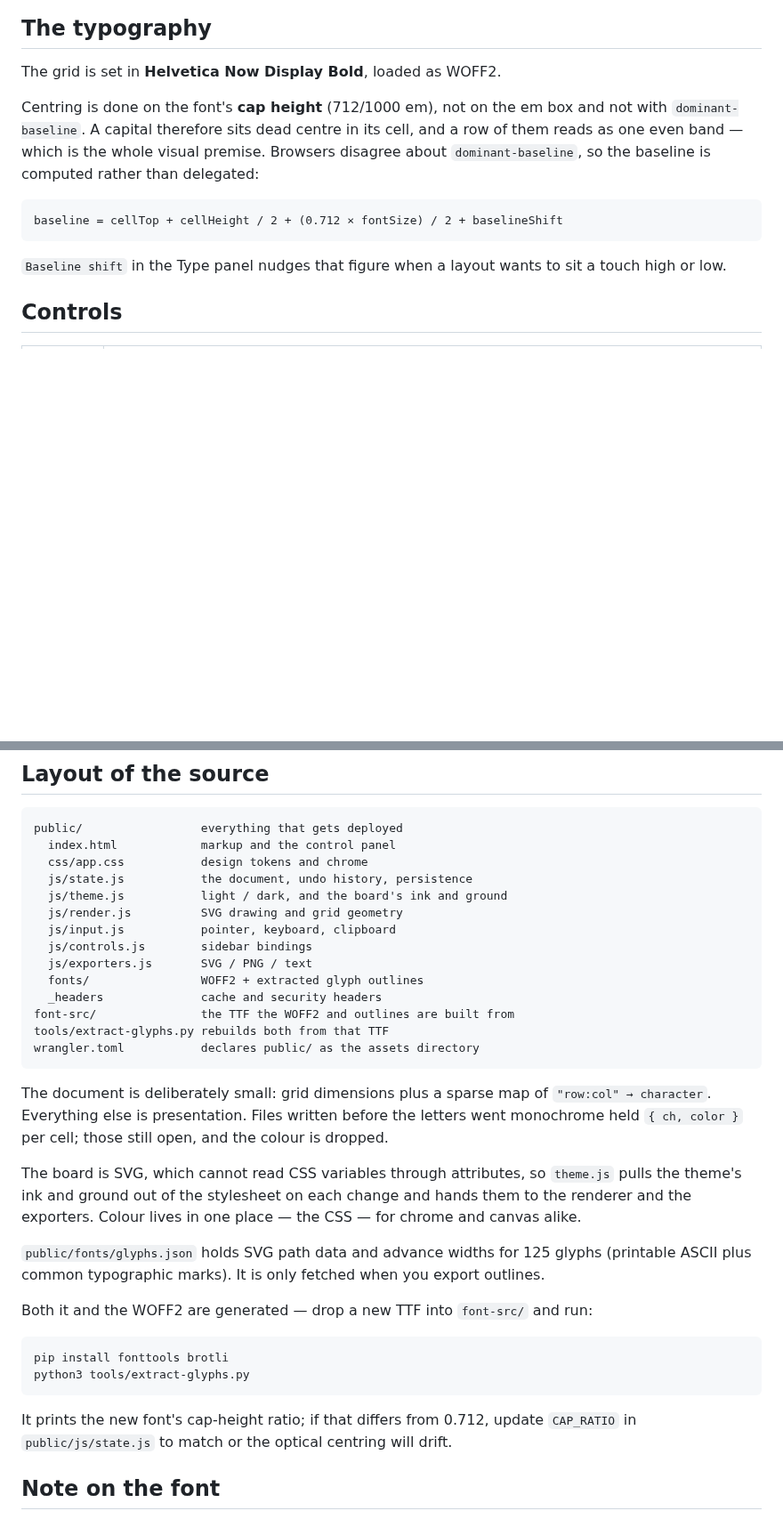
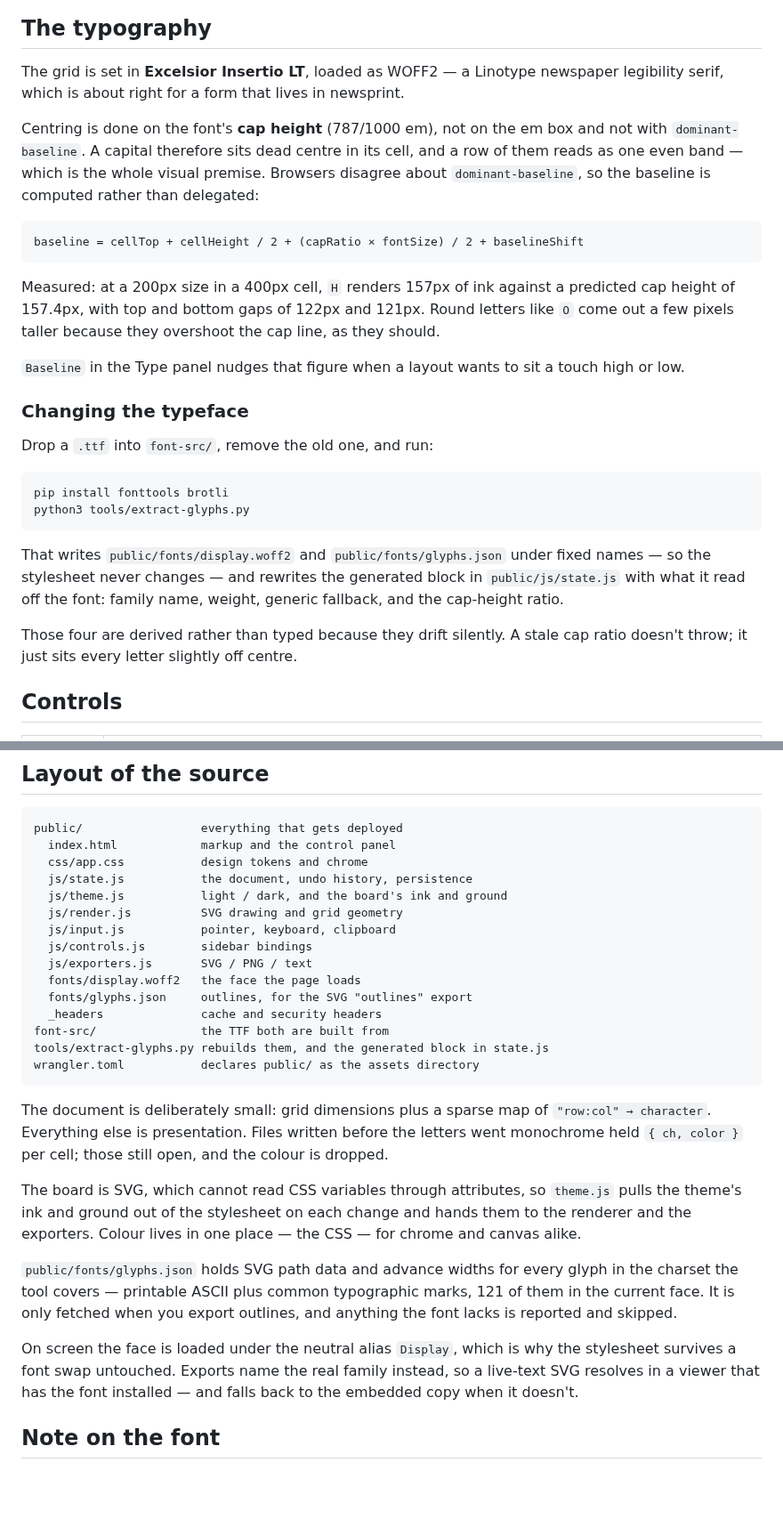
Before and after one commit to anandmacwan123-tech/3dvideocapture, a Markdown page: README.md, 2 parts joined by grey strips. Shown at 89% size. GitHub-like rendering; blank space fills up the shorter version.

````diff
--- a/README.md
+++ b/README.md
@@ -12,20 +12,44 @@ framework.
 
 ## The typography
 
-The grid is set in **Helvetica Now Display Bold**, loaded as WOFF2.
+The grid is set in **Excelsior Insertio LT**, loaded as WOFF2 — a Linotype
+newspaper legibility serif, which is about right for a form that lives in
+newsprint.
 
-Centring is done on the font's **cap height** (712/1000 em), not on the em box
+Centring is done on the font's **cap height** (787/1000 em), not on the em box
 and not with `dominant-baseline`. A capital therefore sits dead centre in its
 cell, and a row of them reads as one even band — which is the whole visual
 premise. Browsers disagree about `dominant-baseline`, so the baseline is
 computed rather than delegated:
 
 ```
-baseline = cellTop + cellHeight / 2 + (0.712 × fontSize) / 2 + baselineShift
+baseline = cellTop + cellHeight / 2 + (capRatio × fontSize) / 2 + baselineShift
 ```
 
-`Baseline shift` in the Type panel nudges that figure when a layout wants to
-sit a touch high or low.
+Measured: at a 200px size in a 400px cell, `H` renders 157px of ink against a
+predicted cap height of 157.4px, with top and bottom gaps of 122px and 121px.
+Round letters like `O` come out a few pixels taller because they overshoot the
+cap line, as they should.
+
+`Baseline` in the Type panel nudges that figure when a layout wants to sit a
+touch high or low.
+
+### Changing the typeface
+
+Drop a `.ttf` into `font-src/`, remove the old one, and run:
+
+```bash
+pip install fonttools brotli
+python3 tools/extract-glyphs.py
+```
+
+That writes `public/fonts/display.woff2` and `public/fonts/glyphs.json` under
+fixed names — so the stylesheet never changes — and rewrites the generated
+block in `public/js/state.js` with what it read off the font: family name,
+weight, generic fallback, and the cap-height ratio.
+
+Those four are derived rather than typed because they drift silently. A stale
+cap ratio doesn't throw; it just sits every letter slightly off centre.
 
 ## Controls
 
@@ -152,10 +176,11 @@ public/                 everything that gets deployed
   js/input.js           pointer, keyboard, clipboard
   js/controls.js        sidebar bindings
   js/exporters.js       SVG / PNG / text
-  fonts/                WOFF2 + extracted glyph outlines
+  fonts/display.woff2   the face the page loads
+  fonts/glyphs.json     outlines, for the SVG "outlines" export
   _headers              cache and security headers
-font-src/               the TTF the WOFF2 and outlines are built from
-tools/extract-glyphs.py rebuilds both from that TTF
+font-src/               the TTF both are built from
+tools/extract-glyphs.py rebuilds them, and the generated block in state.js
 wrangler.toml           declares public/ as the assets directory
 ```
 
@@ -169,19 +194,15 @@ The board is SVG, which cannot read CSS variables through attributes, so
 change and hands them to the renderer and the exporters. Colour lives in one
 place — the CSS — for chrome and canvas alike.
 
-`public/fonts/glyphs.json` holds SVG path data and advance widths for 125
-glyphs (printable ASCII plus common typographic marks). It is only fetched when
-you export outlines.
+`public/fonts/glyphs.json` holds SVG path data and advance widths for every
+glyph in the charset the tool covers — printable ASCII plus common typographic
+marks, 121 of them in the current face. It is only fetched when you export
+outlines, and anything the font lacks is reported and skipped.
 
-Both it and the WOFF2 are generated — drop a new TTF into `font-src/` and run:
-
-```bash
-pip install fonttools brotli
-python3 tools/extract-glyphs.py
-```
-
-It prints the new font's cap-height ratio; if that differs from 0.712, update
-`CAP_RATIO` in `public/js/state.js` to match or the optical centring will drift.
+On screen the face is loaded under the neutral alias `Display`, which is why
+the stylesheet survives a font swap untouched. Exports name the real family
+instead, so a live-text SVG resolves in a viewer that has the font installed —
+and falls back to the embedded copy when it doesn't.
 
 ## Note on the font
 
````
Also changed, not shown: docs/screenshot-dark.png, docs/screenshot.png, 11 other files.
